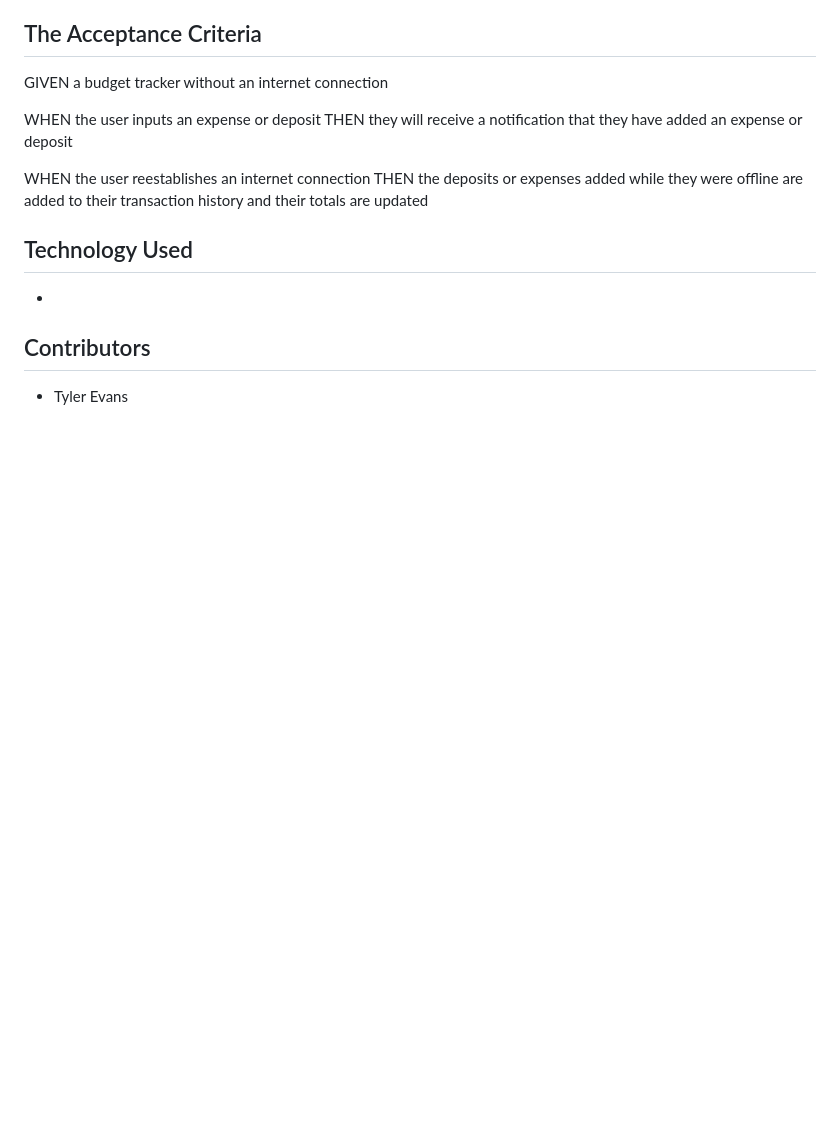
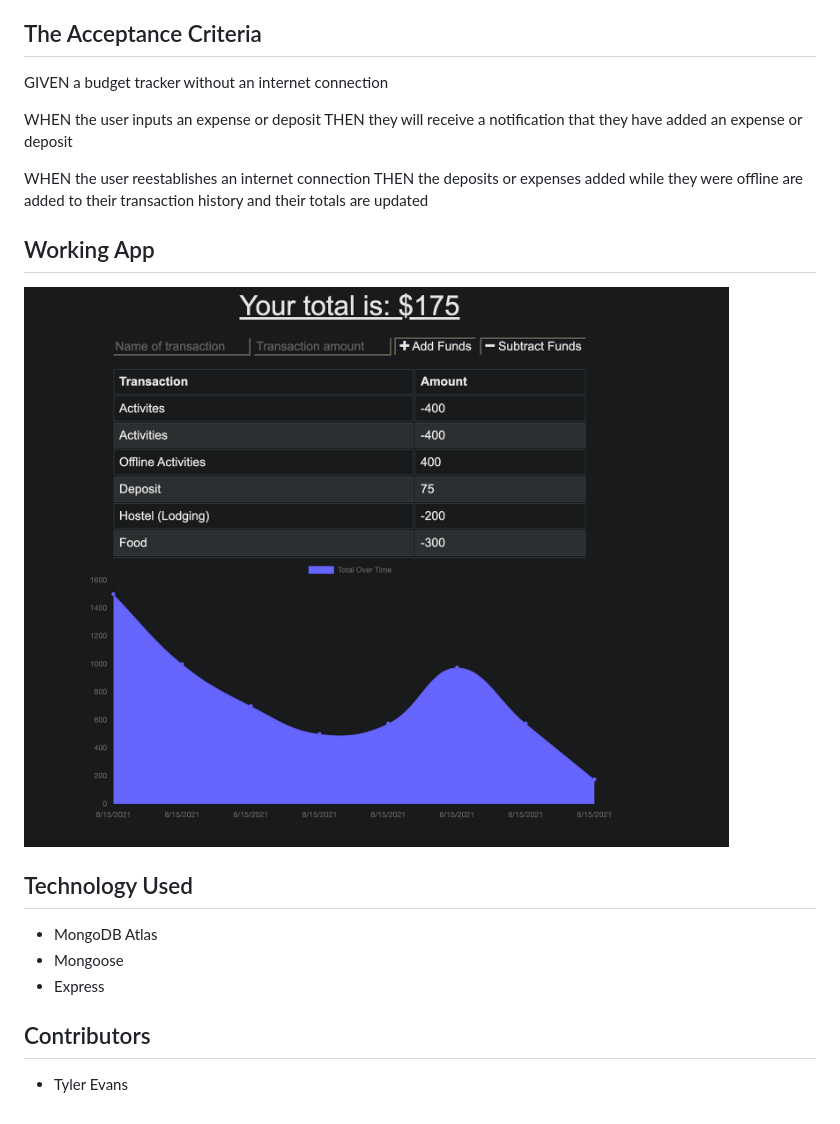
Before and after one commit to TylerEvans-hash/budget-tracker, a Markdown page: README.md, the part around the change. Rendered like a GitHub page; pictures changed too: budget-tracker.png (added); blank space fills up the shorter version.

Commit message:
Updates readme and adds screenshot of working application

```diff
--- a/README.md
+++ b/README.md
@@ -20,8 +20,13 @@ THEN they will receive a notification that they have added an expense or deposit
 WHEN the user reestablishes an internet connection
 THEN the deposits or expenses added while they were offline are added to their transaction history and their totals are updated
 
+## Working App
+![Budget Tracker](./budget-tracker.png "Budget Tracker")
+
 ## Technology Used
--
+- MongoDB Atlas
+- Mongoose
+- Express
 
 ## Contributors
 - Tyler Evans
```
